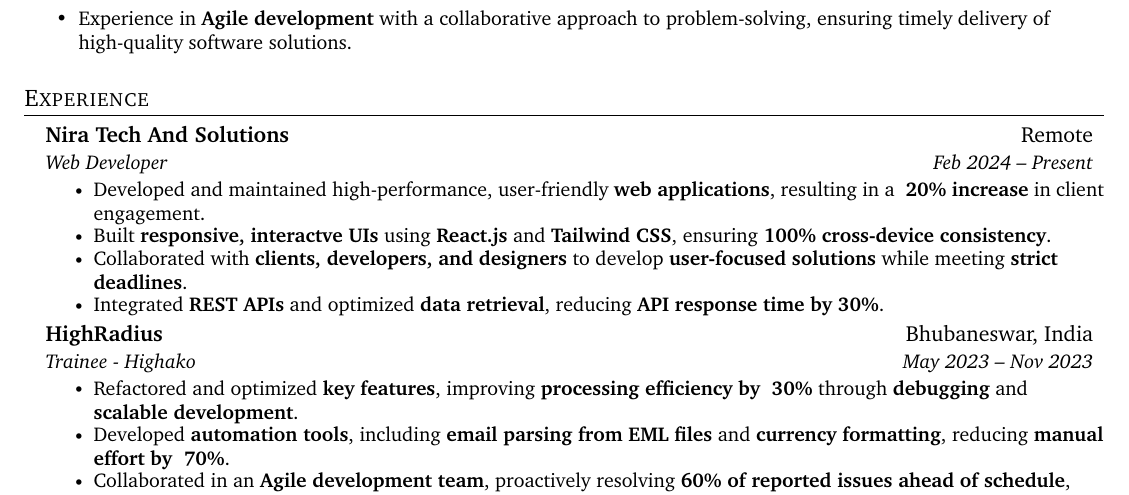
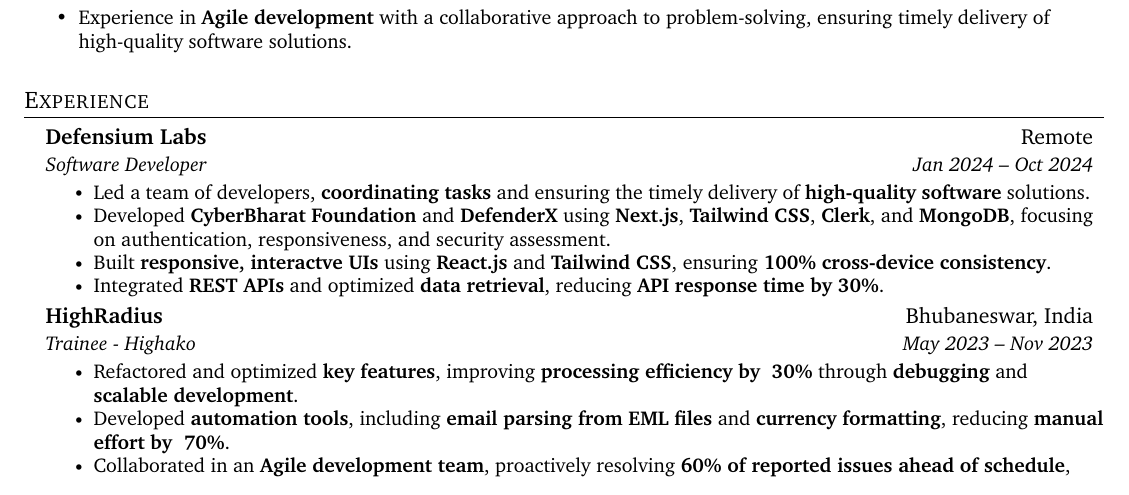
Before and after one commit to rht-21/resume, a LaTeX CV (resume.tex): part of the page, cut so that both start at the same text. Compiled offline with pdfLaTeX.

Commit message:
Update resume.tex

```diff
--- a/resume.tex
+++ b/resume.tex
@@ -128,12 +128,12 @@
 \resumeSubHeadingListStart
 
 \resumeSubheading
-{Nira Tech And Solutions}{Remote}
-{Web Developer}{Feb 2024 -- Present}
+{Defensium Labs}{Remote}
+{Software Developer}{Jan 2024 -- Oct 2024}
 \resumeItemListStart
-    \resumeItem{Developed and maintained high-performance, user-friendly \textbf{web applications}, resulting in a \textbf{~20\% increase} in client engagement.}
+    \resumeItem{Led a team of developers, \textbf{coordinating tasks} and ensuring the timely delivery of \textbf{high-quality software} solutions.}
+    \resumeItem{Developed \textbf{CyberBharat Foundation} and \textbf{DefenderX} using \textbf{Next.js}, \textbf{Tailwind CSS}, \textbf{Clerk}, and \textbf{MongoDB}, focusing on authentication, responsiveness, and security assessment.}
     \resumeItem{Built \textbf{responsive, interactve UIs} using \textbf{React.js} and \textbf{Tailwind CSS}, ensuring \textbf{100\% cross-device consistency}.}
-    \resumeItem{Collaborated with \textbf{clients, developers, and designers} to develop \textbf{user-focused solutions} while meeting \textbf{strict deadlines}.}
     \resumeItem{Integrated \textbf{REST APIs} and optimized \textbf{data retrieval}, reducing \textbf{API response time by 30\%}.}
 \resumeItemListEnd
 
```
